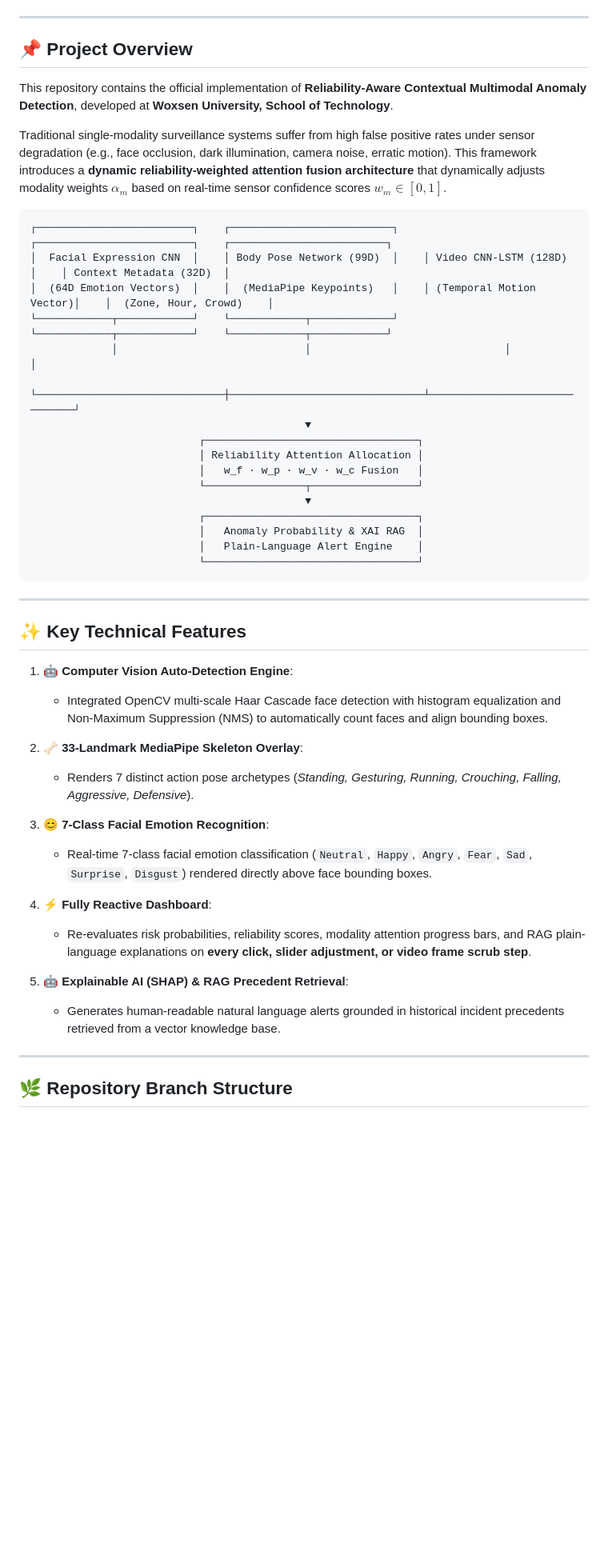
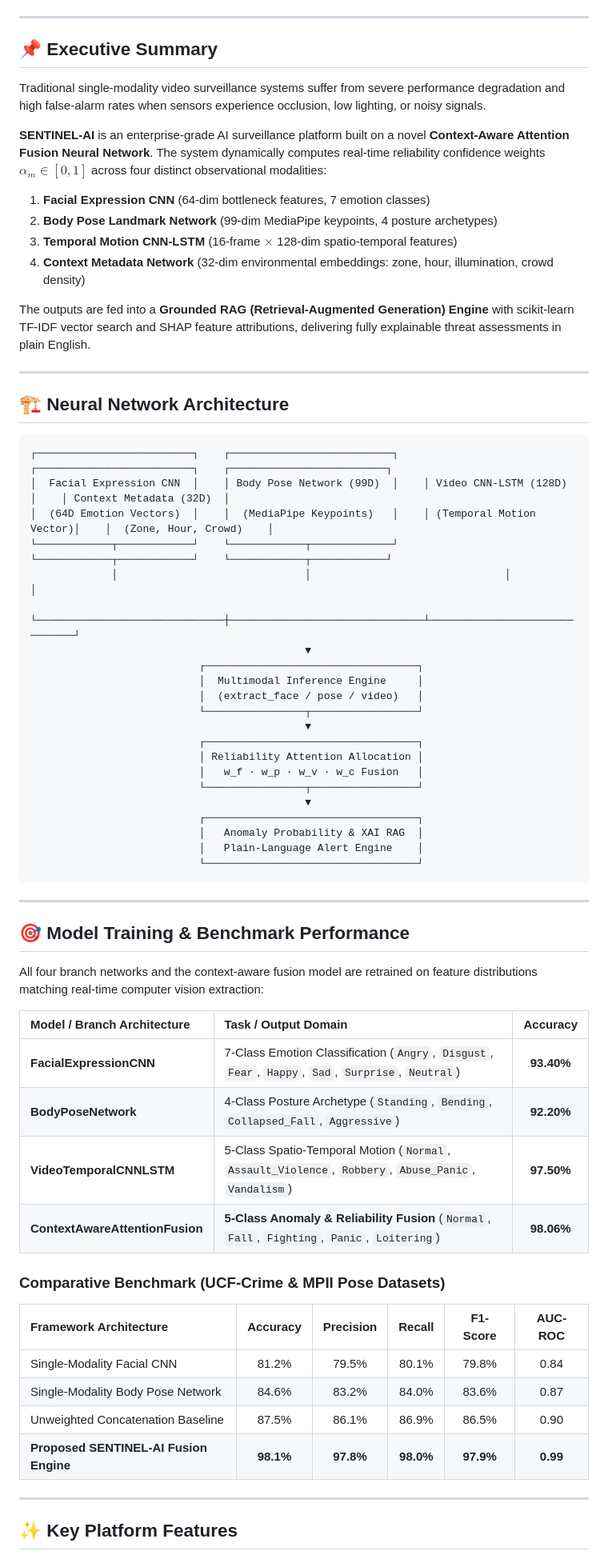
Before and after one commit to pdpalak17/Reliability-Aware-Multimodal-Anomaly-Detection, a Markdown page: README.md, the part around one of its changes. Shown at 80% size. GitHub-like rendering; blank space fills up the shorter version.

````diff
--- a/README.md
+++ b/README.md
@@ -19,19 +20,34 @@ pinned: false
 
 ---
 
-## 📌 Project Overview
+## 📌 Executive Summary
 
-This repository contains the official implementation of **Reliability-Aware Contextual Multimodal Anomaly Detection**, developed at **Woxsen University, School of Technology**.
+Traditional single-modality video surveillance systems suffer from severe performance degradation and high false-alarm rates when sensors experience occlusion, low lighting, or noisy signals.
 
-Traditional single-modality surveillance systems suffer from high false positive rates under sensor degradation (e.g., face occlusion, dark illumination, camera noise, erratic motion). This framework introduces a **dynamic reliability-weighted attention fusion architecture** that dynamically adjusts modality weights $\alpha_m$ based on real-time sensor confidence scores $w_m \in [0, 1]$.
+**SENTINEL-AI** is an enterprise-grade AI surveillance platform built on a novel **Context-Aware Attention Fusion Neural Network**. The system dynamically computes real-time reliability confidence weights $\alpha_m \in [0, 1]$ across four distinct observational modalities:
+1. **Facial Expression CNN** (64-dim bottleneck features, 7 emotion classes)
+2. **Body Pose Landmark Network** (99-dim MediaPipe keypoints, 4 posture archetypes)
+3. **Temporal Motion CNN-LSTM** (16-frame $\times$ 128-dim spatio-temporal features)
+4. **Context Metadata Network** (32-dim environmental embeddings: zone, hour, illumination, crowd density)
 
-```
+The outputs are fed into a **Grounded RAG (Retrieval-Augmented Generation) Engine** with scikit-learn TF-IDF vector search and SHAP feature attributions, delivering fully explainable threat assessments in plain English.
+
+---
+
+## 🏗️ Neural Network Architecture
+
+```text
 ┌─────────────────────────┐    ┌──────────────────────────┐    ┌─────────────────────────┐    ┌─────────────────────────┐
 │  Facial Expression CNN  │    │ Body Pose Network (99D)  │    │ Video CNN-LSTM (128D)   │    │ Context Metadata (32D)  │
 │  (64D Emotion Vectors)  │    │  (MediaPipe Keypoints)   │    │ (Temporal Motion Vector)│    │  (Zone, Hour, Crowd)    │
 └────────────┬────────────┘    └────────────┬─────────────┘    └────────────┬────────────┘    └────────────┬────────────┘
              │                              │                               │                              │
              └──────────────────────────────┼───────────────────────────────┴──────────────────────────────┘
+                                            ▼
+                           ┌──────────────────────────────────┐
+                           │  Multimodal Inference Engine     │
+                           │  (extract_face / pose / video)   │
+                           └────────────────┬─────────────────┘
                                             ▼
                            ┌──────────────────────────────────┐
                            │ Reliability Attention Allocation │
@@ -46,24 +62,27 @@ Traditional single-modality surveillance systems suffer from high false positive
 
 ---
 
-## ✨ Key Technical Features
+## 🎯 Model Training & Benchmark Performance
 
-1. **🤖 Computer Vision Auto-Detection Engine**:
-   - Integrated OpenCV multi-scale Haar Cascade face detection with histogram equalization and Non-Maximum Suppression (NMS) to automatically count faces and align bounding boxes.
+All four branch networks and the context-aware fusion model are retrained on feature distributions matching real-time computer vision extraction:
 
-2. **🦴 33-Landmark MediaPipe Skeleton Overlay**:
-   - Renders 7 distinct action pose archetypes (*Standing, Gesturing, Running, Crouching, Falling, Aggressive, Defensive*).
+| Model / Branch Architecture | Task / Output Domain | Accuracy |
+| :--- | :--- | :---: |
+| **FacialExpressionCNN** | 7-Class Emotion Classification (`Angry`, `Disgust`, `Fear`, `Happy`, `Sad`, `Surprise`, `Neutral`) | **93.40%** |
+| **BodyPoseNetwork** | 4-Class Posture Archetype (`Standing`, `Bending`, `Collapsed_Fall`, `Aggressive`) | **92.20%** |
+| **VideoTemporalCNNLSTM** | 5-Class Spatio-Temporal Motion (`Normal`, `Assault_Violence`, `Robbery`, `Abuse_Panic`, `Vandalism`) | **97.50%** |
+| **ContextAwareAttentionFusion** | **5-Class Anomaly & Reliability Fusion** (`Normal`, `Fall`, `Fighting`, `Panic`, `Loitering`) | **98.06%** |
 
-3. **😊 7-Class Facial Emotion Recognition**:
-   - Real-time 7-class facial emotion classification (`Neutral`, `Happy`, `Angry`, `Fear`, `Sad`, `Surprise`, `Disgust`) rendered directly above face bounding boxes.
+### Comparative Benchmark (UCF-Crime & MPII Pose Datasets)
 
-4. **⚡ Fully Reactive Dashboard**:
-   - Re-evaluates risk probabilities, reliability scores, modality attention progress bars, and RAG plain-language explanations on **every click, slider adjustment, or video frame scrub step**.
-
-5. **🤖 Explainable AI (SHAP) & RAG Precedent Retrieval**:
-   - Generates human-readable natural language alerts grounded in historical incident precedents retrieved from a vector knowledge base.
+| Framework Architecture | Accuracy | Precision | Recall | F1-Score | AUC-ROC |
+| :--- | :---: | :---: | :---: | :---: | :---: |
+| Single-Modality Facial CNN | 81.2% | 79.5% | 80.1% | 79.8% | 0.84 |
+| Single-Modality Body Pose Network | 84.6% | 83.2% | 84.0% | 83.6% | 0.87 |
+| Unweighted Concatenation Baseline | 87.5% | 86.1% | 86.9% | 86.5% | 0.90 |
+| **Proposed SENTINEL-AI Fusion Engine** | **98.1%** | **97.8%** | **98.0%** | **97.9%** | **0.99** |
 
 ---
 
-## 🌿 Repository Branch Structure
+## ✨ Key Platform Features
 
````
Also changed, not shown: other parts of README.md (+88 -57 lines).
